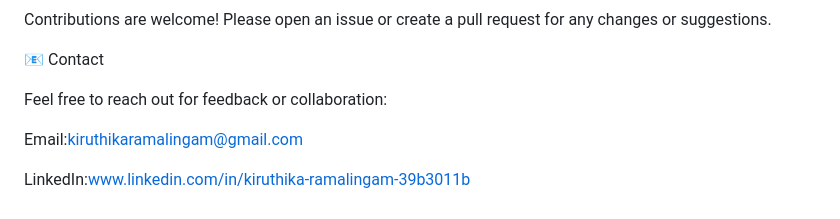
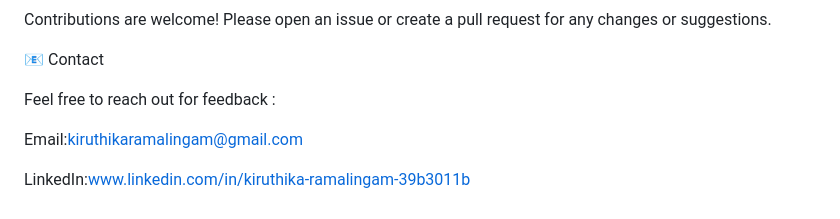
Before and after one commit to Kirutkar/Interactive_chatbot_project, a Markdown page: README.md, the part around the change printed below. GitHub-like rendering.

```diff
--- a/README.md
+++ b/README.md
@@ -146,7 +146,7 @@ Contributions are welcome! Please open an issue or create a pull request for any
 
 📧 Contact
 
-Feel free to reach out for feedback or collaboration:
+Feel free to reach out for feedback :
 
 Email:kiruthikaramalingam@gmail.com
 
```
Also changed, not shown: other parts of README.md (+1 -1 lines).
